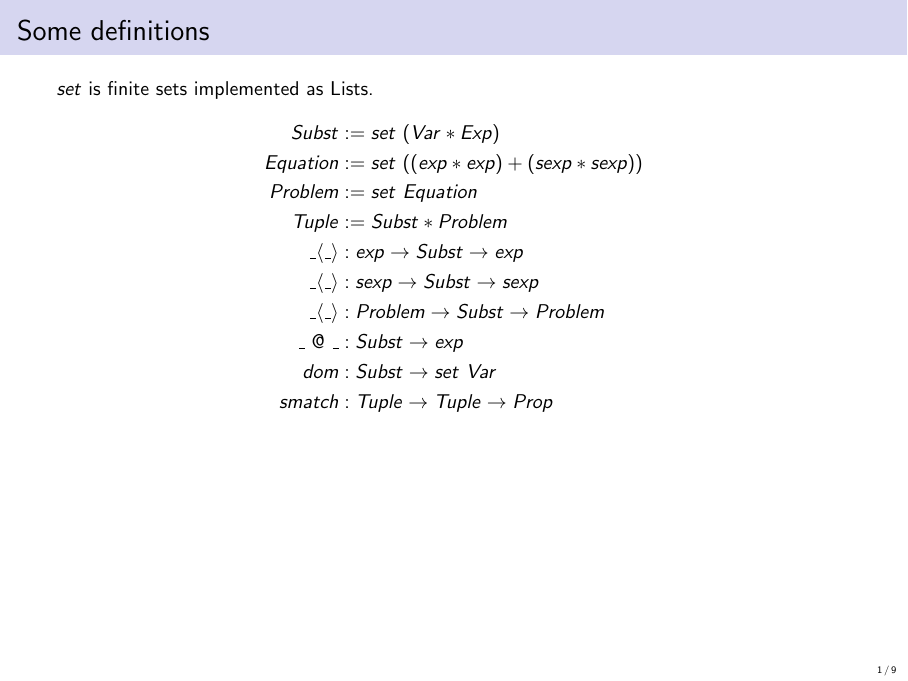
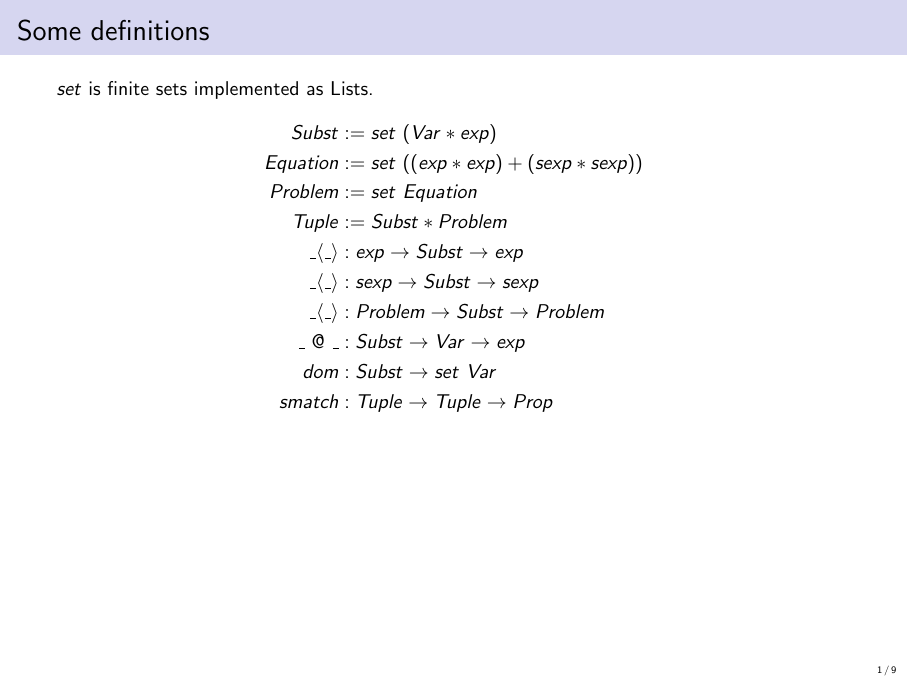
Before and after one commit to mthwsgrg/lfmtp2026, LaTeX slides (wip/presentation/preserv.tex): page 1 of 28. Compiled offline with pdfLaTeX.

```diff
--- a/wip/presentation/preserv.tex
+++ b/wip/presentation/preserv.tex
@@ -136,14 +136,14 @@
 \begin{frame}[t]{Some definitions}
 $set$ is finite sets implemented as Lists.
 \begin{align*}
-	Subst &:= set \ (Var * Exp) \\
+	Subst &:= set \ (Var * exp) \\
 	Equation &:= set \ ((exp * exp) + (sexp * sexp)) \\
 	Problem &:= set \ Equation \\
 	Tuple &:= Subst * Problem \\
 	\_\langle \_\rangle &: exp \to Subst \to exp \\
 	\_\langle \_\rangle &: sexp \to Subst \to sexp \\
 	\_\langle \_\rangle &: Problem \to Subst \to Problem \\
-	\_ \ @ \ \_ &: Subst \to exp \\
+	\_ \ @ \ \_ &: Subst \to Var \to exp \\
 	dom &: Subst \to set \ Var \\
 	smatch &: Tuple \to Tuple \to Prop
 \end{align*}
```
Also changed, not shown: wip/presentation/preserv.pdf, 3 other files.
